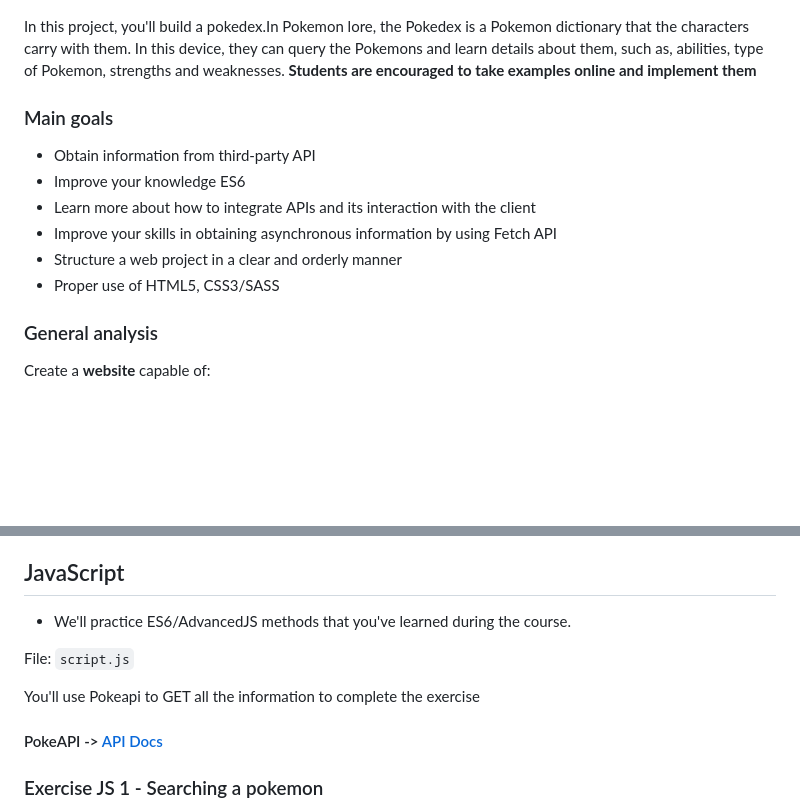
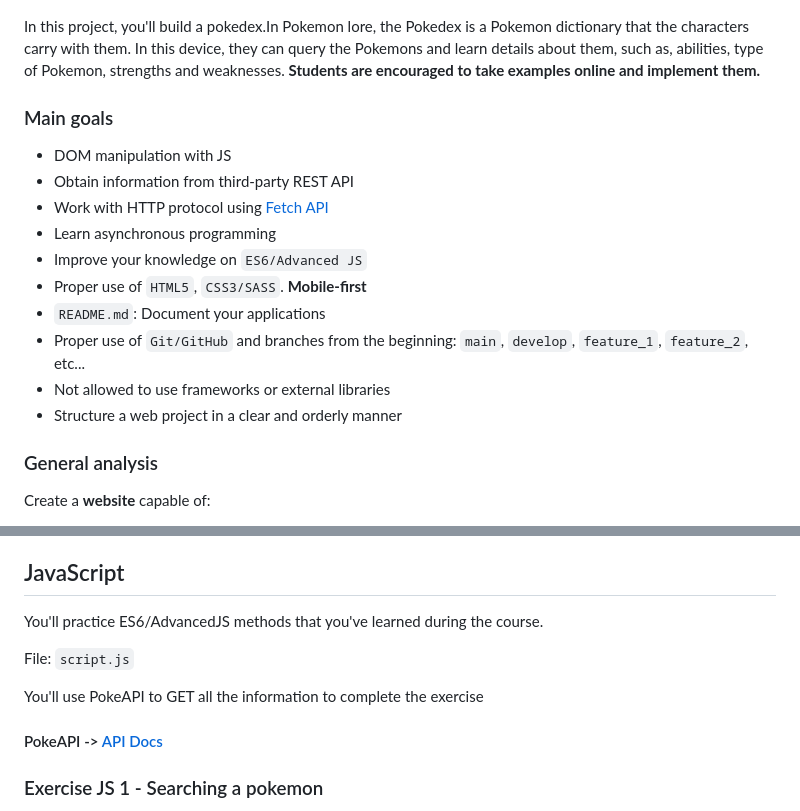
Before and after one commit to Mani8217/advJS-pokedex-API-project, a Markdown page: README.md, 2 parts joined by grey strips. Rendered like a GitHub page; blank space fills up the shorter version.

Commit message:
update/goals

```diff
--- a/README.md
+++ b/README.md
@@ -3,15 +3,20 @@
 ![](media/Pokemon.jpg)
 
 
-In this project, you'll build a pokedex.In Pokemon lore, the Pokedex is a Pokemon dictionary that the characters carry with them. In this device, they can query the Pokemons and learn details about them, such as, abilities, type of Pokemon, strengths and weaknesses. **Students are encouraged to take examples online and implement them**
+In this project, you'll build a pokedex.In Pokemon lore, the Pokedex is a Pokemon dictionary that the characters carry with them. In this device, they can query the Pokemons and learn details about them, such as, abilities, type of Pokemon, strengths and weaknesses. **Students are encouraged to take examples online and implement them.**
 
 ### Main goals
-- Obtain information from third-party API
-- Improve your knowledge ES6
-- Learn more about how to integrate APIs and its interaction with the client
-- Improve your skills in obtaining asynchronous information by using Fetch API
+- DOM manipulation with JS
+- Obtain information from third-party REST API
+- Work with HTTP protocol using [Fetch API](https://developer.mozilla.org/en-US/docs/Web/API/Fetch_API/Using_Fetch)
+- Learn asynchronous programming
+- Improve your knowledge on `ES6/Advanced JS`
+- Proper use of `HTML5`, `CSS3/SASS`. **Mobile-first**
+- `README.md`: Document your applications
+- Proper use of `Git/GitHub` and branches from the beginning: `main`, `develop`, `feature_1`, `feature_2`, etc...
+- Not allowed to use frameworks or external libraries
 - Structure a web project in a clear and orderly manner
-- Proper use of HTML5, CSS3/SASS
+
 
 ### General analysis
 Create a **website** capable of:
@@ -27,11 +32,12 @@ Create a **website** capable of:
 
 ## JavaScript
 
-- We'll practice ES6/AdvancedJS methods that you've learned during the course.
+You'll practice ES6/AdvancedJS methods that you've learned during the course.
 
 File: `script.js`
 
-You'll use Pokeapi to GET all the information to complete the exercise
+You'll use PokeAPI to GET all the information to complete the exercise
+
 #### PokeAPI -> [API Docs](https://pokeapi.co/docs/v2)
 
 ### Exercise JS 1 - Searching a pokemon
```
